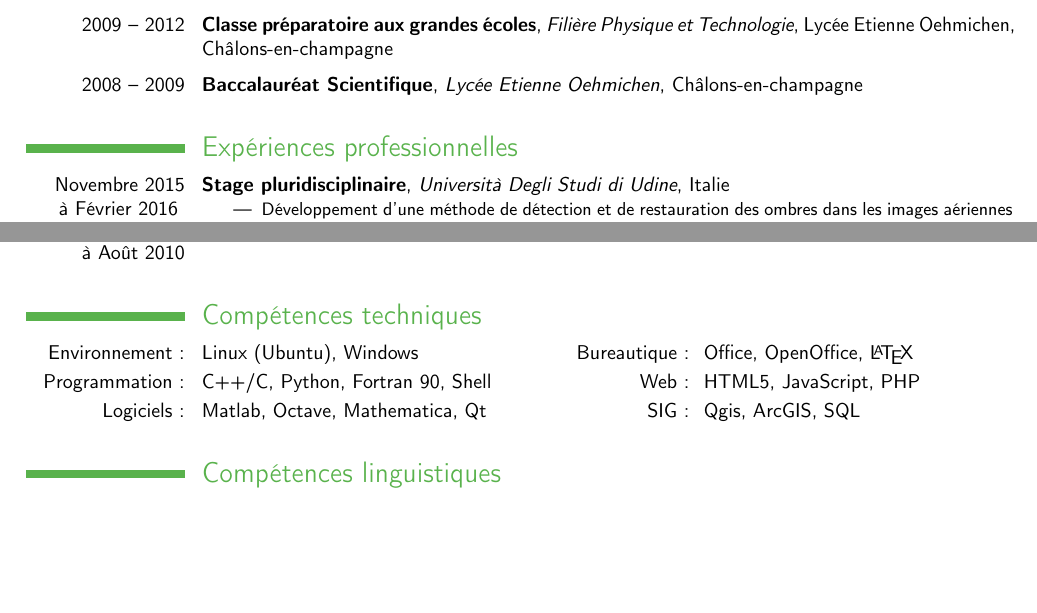
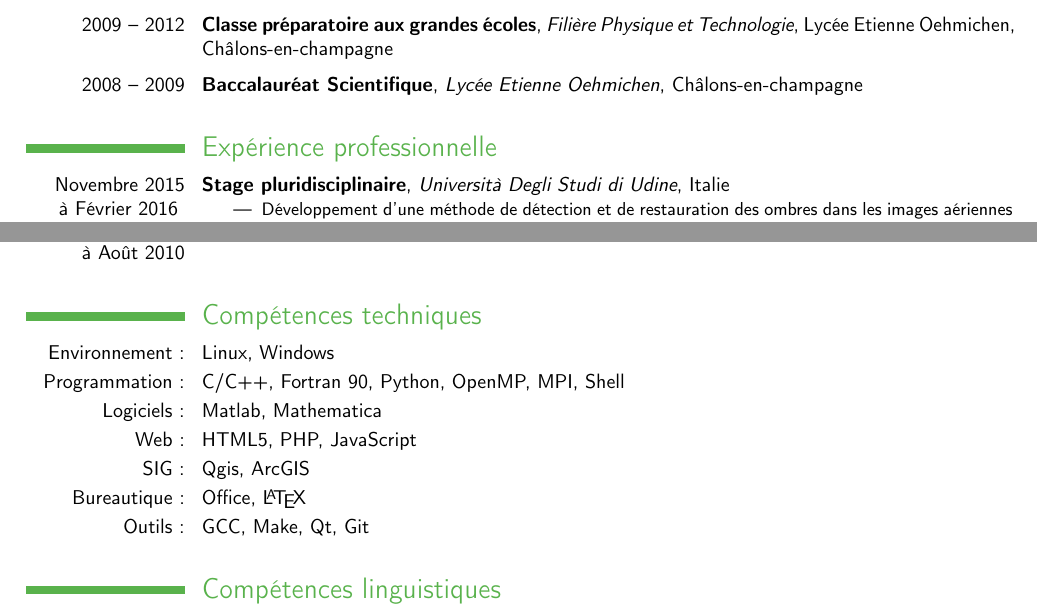
Before and after one commit to thosandri/cv, a LaTeX CV (cv_ts.tex): two parts of the page, joined at a grey line, cut so that both start at the same text, the shorter picture padded with empty space. Compiled offline with pdfLaTeX.

Commit message:
Utilisation de cvitem au lieu de cvdoubleitem

```diff
--- a/cv_ts.tex
+++ b/cv_ts.tex
@@ -49,7 +49,7 @@
 \cventry{2008 -- 2009}{Baccalauréat Scientifique}{Lycée Etienne Oehmichen}{Châlons-en-champagne}{}{}
 \vspace{0.15cm}
 
-\section{Expériences professionnelles}
+\section{Expérience professionnelle}
 %\vspace{0.3cm}
 \cventry{Novembre 2015 \\à Février 2016 }{Stage pluridisciplinaire}{Università Degli Studi di Udine}{Italie}{}{
 \begin{itemize}
@@ -80,11 +80,18 @@ images aériennes très haute résolution en vue d'améliorer la classification
 
 \section{Compétences techniques}
 %\vspace{0.3cm}
-\cvdoubleitem{Environnement:}{Linux (Ubuntu), Windows}{Bureautique:}{ Office, OpenOffice, \LaTeX}
+\cvitem{Environnement:}{Linux, Windows}
+\cvitem{Programmation:}{C/C++, Fortran 90, Python, OpenMP, MPI, Shell}
+\cvitem{Logiciels:}{Matlab, Mathematica}
+\cvitem{Web:}{HTML5, PHP, JavaScript}
+\cvitem{SIG:}{Qgis, ArcGIS}
+\cvitem{Bureautique:}{Office, \LaTeX}
+\cvitem{Outils:}{GCC, Make, Qt, Git}
+
+%\cvdoubleitem{Programmation:}{C++/C, Python, Fortran 90, Shell}{Web:}{HTML5, JavaScript, PHP}
+
 %\vspace{0.15cm}
-\cvdoubleitem{Programmation:}{C++/C, Python, Fortran 90, Shell}{Web:}{HTML5, JavaScript, PHP}
-%\vspace{0.15cm}
-\cvdoubleitem{Logiciels:}{Matlab, Octave, Mathematica, Qt}{SIG:}{Qgis, ArcGIS, SQL}
+
 \vspace{0.15cm}
 
 \section{Compétences linguistiques}
```
